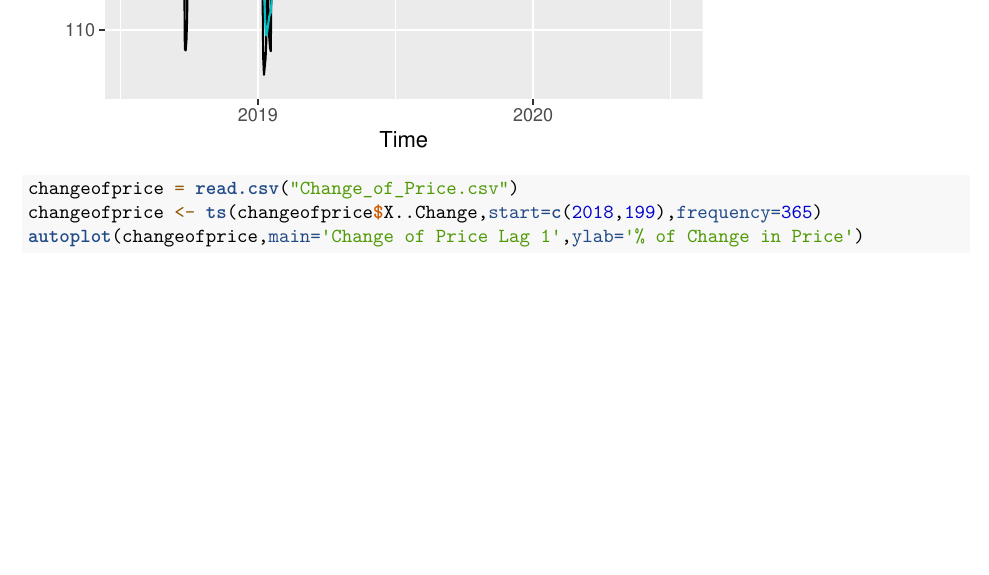
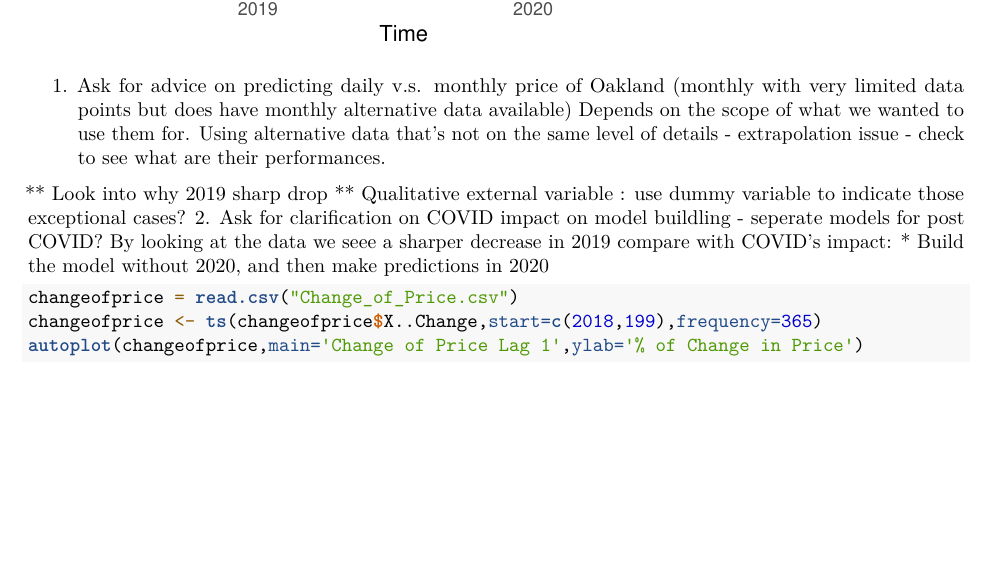
Before and after one commit to evelyndong1/dso-522-airbnb-pricing-analysis, an R Markdown document (dso-522-group-5-airbnb-pricing-analysis.Rmd): part of page 3 of 5, cut at the place of the change, the shorter picture padded with empty space. Rendered offline with R 4.5, knitr and Pandoc, then LaTeX, with nearby package versions.

Commit message:
Update dso-522-group-5-airbnb-pricing-analysis.Rmd

````diff
--- a/dso-522-group-5-airbnb-pricing-analysis.Rmd
+++ b/dso-522-group-5-airbnb-pricing-analysis.Rmd
@@ -51,6 +51,18 @@ autoplot(price.ts,main='Airbnb Oakland Daily Pricing',
 
 ```
 
+1. Ask for advice on predicting daily v.s. monthly price of Oakland (monthly with very limited data points but does have monthly alternative data available)
+Depends on the scope of what we wanted to use them for.
+Using alternative data that's not on the same level of details - extrapolation issue - check to see what are their performances.
+
+
+** Look into why 2019 sharp drop
+** Qualitative external variable : use dummy variable to indicate those exceptional cases?
+2. Ask for clarification on COVID impact on model buildling - seperate models for post COVID?
+By looking at the data we seee a sharper decrease in 2019 compare with COVID's impact:
+* Build the model without 2020, and then make predictions in 2020
+
+
 
 ```{r Smoothing}
 changeofprice = read.csv("Change_of_Price.csv")
````
